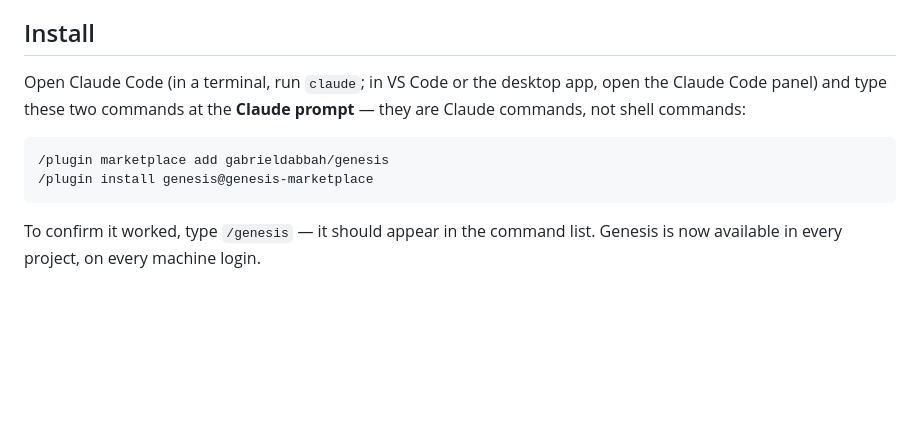
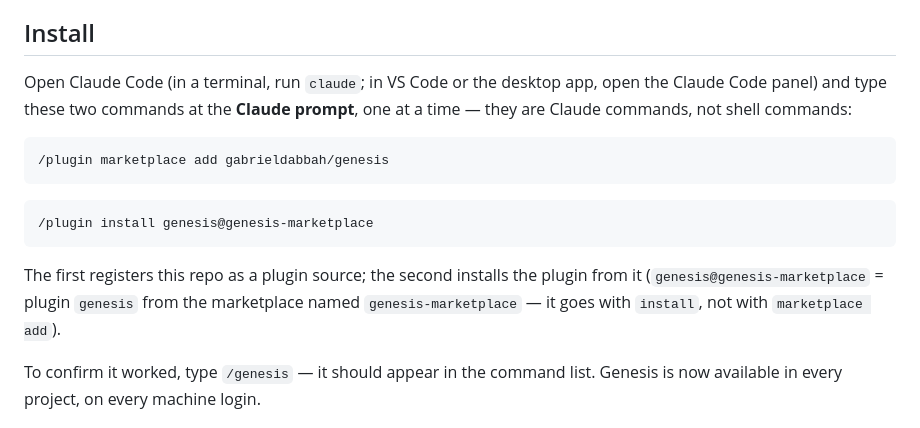
Before and after one commit to gabrieldabbah/genesis, a Markdown page: README.md, the part around the change. Rendered like a GitHub page; blank space fills up the shorter version.

Commit message:
docs(readme): disambiguate the two install commands
A tester pasted the install spec (genesis@genesis-marketplace) into the
marketplace-add dialog, which only accepts owner/repo, a URL, or a path,
and got 'Invalid marketplace source format'. Split the commands into
separate blocks, say to run them one at a time, and explain that the
plugin@marketplace form belongs to /plugin install only.

Co-Authored-By: Claude Fable 5 <noreply@anthropic.com>

````diff
--- a/README.md
+++ b/README.md
@@ -44,12 +44,19 @@ from an empty folder and is not a tool for changing existing codebases.
 ## Install
 
 Open Claude Code (in a terminal, run `claude`; in VS Code or the desktop app, open the Claude Code panel) and
-type these two commands at the **Claude prompt** — they are Claude commands, not shell commands:
+type these two commands at the **Claude prompt**, one at a time — they are Claude commands, not shell commands:
 
 ```text
 /plugin marketplace add gabrieldabbah/genesis
+```
+
+```text
 /plugin install genesis@genesis-marketplace
 ```
+
+The first registers this repo as a plugin source; the second installs the plugin from it
+(`genesis@genesis-marketplace` = plugin `genesis` from the marketplace named `genesis-marketplace` — it goes
+with `install`, not with `marketplace add`).
 
 To confirm it worked, type `/genesis` — it should appear in the command list. Genesis is now available in
 every project, on every machine login.
````
